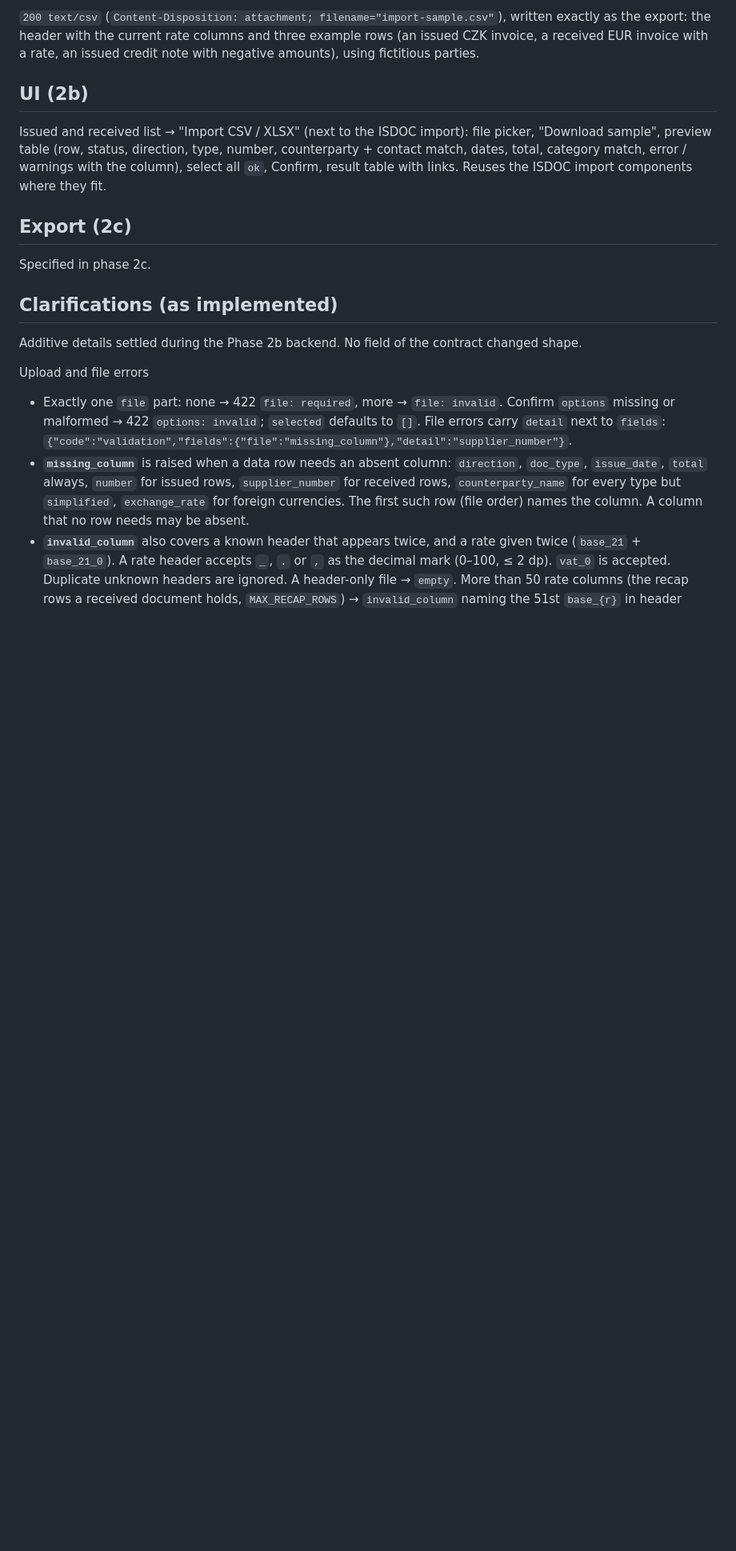
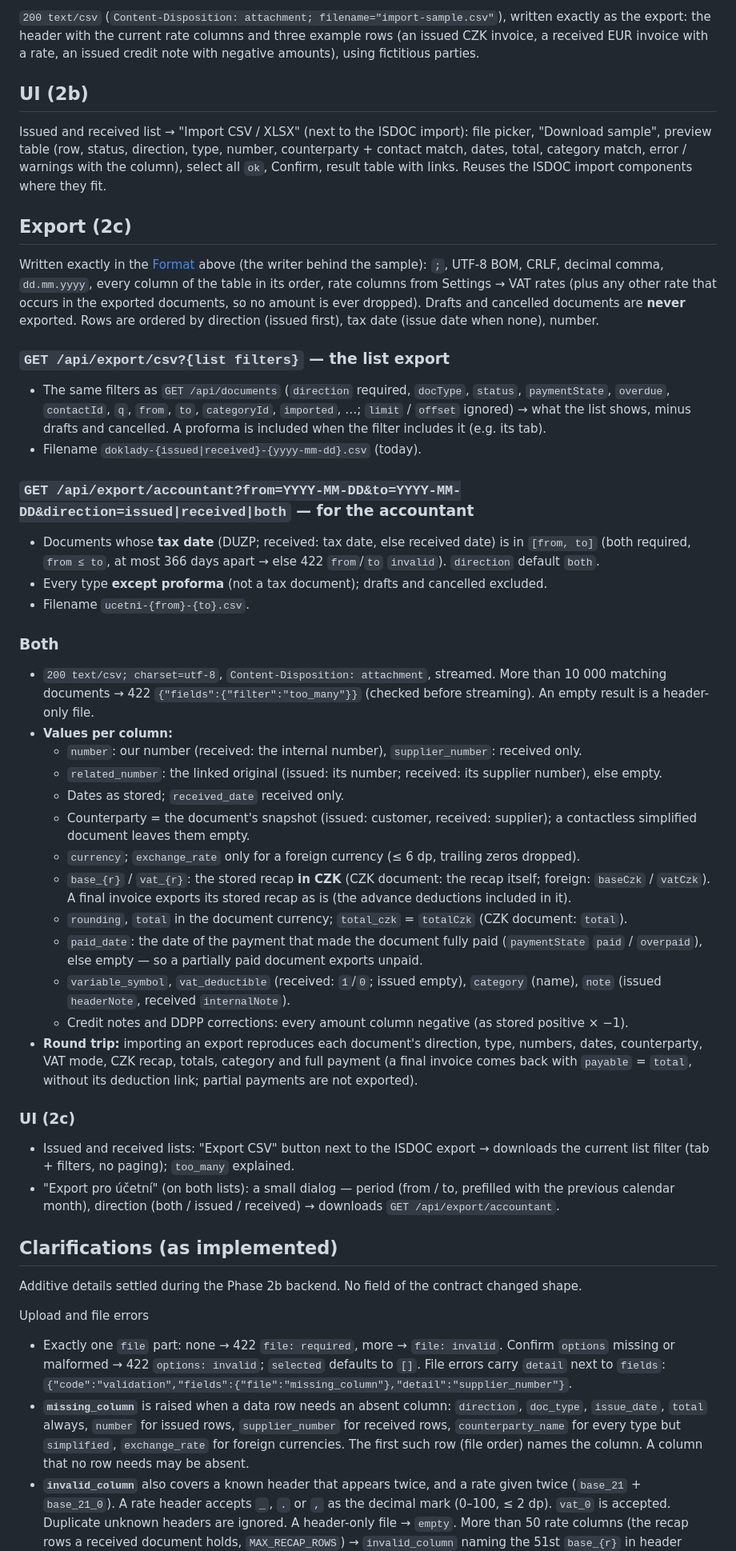
Before and after one commit to xmiksay/invoice, a Markdown page: docs/api/csv.md, the part around the change. Shown at 80% size. GitHub-like rendering; blank space fills up the shorter version.

Commit message:
docs: phase 2c contract (CSV export for the accountant)

```diff
--- a/docs/api/csv.md
+++ b/docs/api/csv.md
@@ -136,7 +136,51 @@ warnings with the column), select all `ok`, Confirm, result table with links. Re
 they fit.
 
 ## Export (2c)
-Specified in phase 2c.
+
+Written exactly in the [Format](#format) above (the writer behind the sample): `;`, UTF-8 BOM, CRLF, decimal comma,
+`dd.mm.yyyy`, every column of the table in its order, rate columns from Settings → VAT rates (plus any other rate that
+occurs in the exported documents, so no amount is ever dropped). Drafts and cancelled documents are **never**
+exported. Rows are ordered by direction (issued first), tax date (issue date when none), number.
+
+### `GET /api/export/csv?{list filters}` — the list export
+- The same filters as `GET /api/documents` (`direction` required, `docType`, `status`, `paymentState`, `overdue`,
+  `contactId`, `q`, `from`, `to`, `categoryId`, `imported`, …; `limit` / `offset` ignored) → what the list shows,
+  minus drafts and cancelled. A proforma is included when the filter includes it (e.g. its tab).
+- Filename `doklady-{issued|received}-{yyyy-mm-dd}.csv` (today).
+
+### `GET /api/export/accountant?from=YYYY-MM-DD&to=YYYY-MM-DD&direction=issued|received|both` — for the accountant
+- Documents whose **tax date** (DUZP; received: tax date, else received date) is in `[from, to]` (both required,
+  `from ≤ to`, at most 366 days apart → else 422 `from`/`to` `invalid`). `direction` default `both`.
+- Every type **except proforma** (not a tax document); drafts and cancelled excluded.
+- Filename `ucetni-{from}-{to}.csv`.
+
+### Both
+- `200 text/csv; charset=utf-8`, `Content-Disposition: attachment`, streamed. More than 10 000 matching documents →
+  422 `{"fields":{"filter":"too_many"}}` (checked before streaming). An empty result is a header-only file.
+- **Values per column:**
+  - `number`: our number (received: the internal number), `supplier_number`: received only.
+  - `related_number`: the linked original (issued: its number; received: its supplier number), else empty.
+  - Dates as stored; `received_date` received only.
+  - Counterparty = the document's snapshot (issued: customer, received: supplier); a contactless simplified document
+    leaves them empty.
+  - `currency`; `exchange_rate` only for a foreign currency (≤ 6 dp, trailing zeros dropped).
+  - `base_{r}` / `vat_{r}`: the stored recap **in CZK** (CZK document: the recap itself; foreign: `baseCzk` / `vatCzk`).
+    A final invoice exports its stored recap as is (the advance deductions included in it).
+  - `rounding`, `total` in the document currency; `total_czk` = `totalCzk` (CZK document: `total`).
+  - `paid_date`: the date of the payment that made the document fully paid (`paymentState` `paid` / `overpaid`),
+    else empty — so a partially paid document exports unpaid.
+  - `variable_symbol`, `vat_deductible` (received: `1`/`0`; issued empty), `category` (name), `note` (issued
+    `headerNote`, received `internalNote`).
+  - Credit notes and DDPP corrections: every amount column negative (as stored positive × −1).
+- **Round trip:** importing an export reproduces each document's direction, type, numbers, dates, counterparty, VAT
+  mode, CZK recap, totals, category and full payment (a final invoice comes back with `payable` = `total`, without its
+  deduction link; partial payments are not exported).
+
+### UI (2c)
+- Issued and received lists: "Export CSV" button next to the ISDOC export → downloads the current list filter
+  (tab + filters, no paging); `too_many` explained.
+- "Export pro účetní" (on both lists): a small dialog — period (from / to, prefilled with the previous calendar
+  month), direction (both / issued / received) → downloads `GET /api/export/accountant`.
 
 ## Clarifications (as implemented)
 Additive details settled during the Phase 2b backend. No field of the contract changed shape.
```
Also changed, not shown: docs/plan.md (+4 -0 lines).
